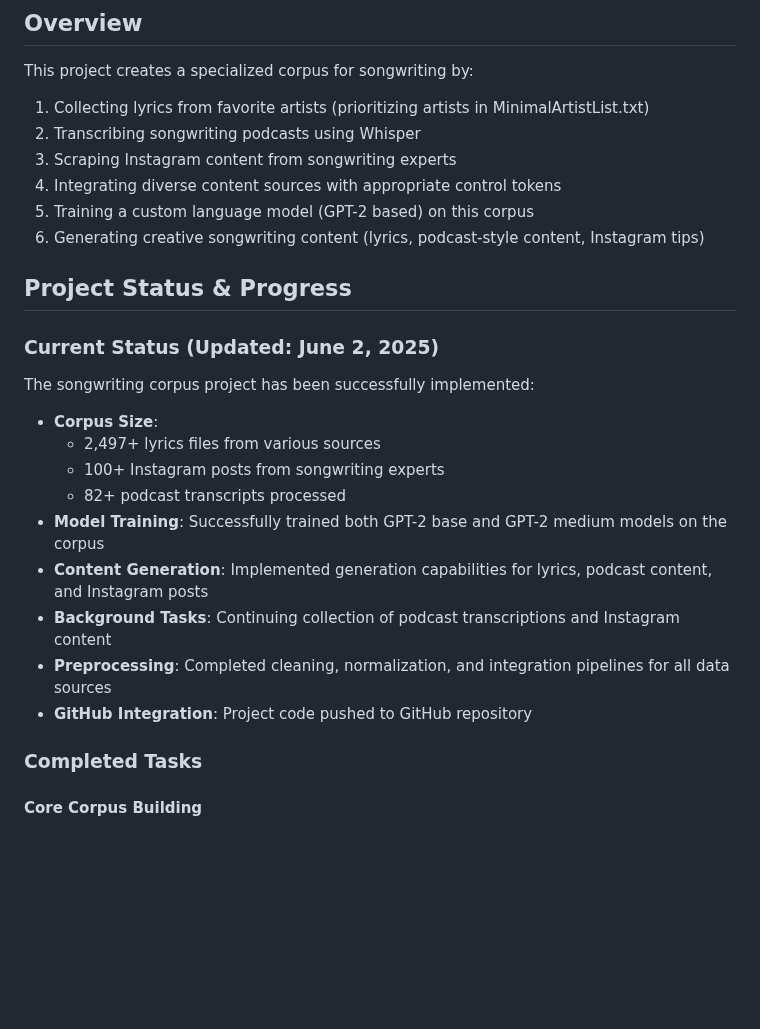
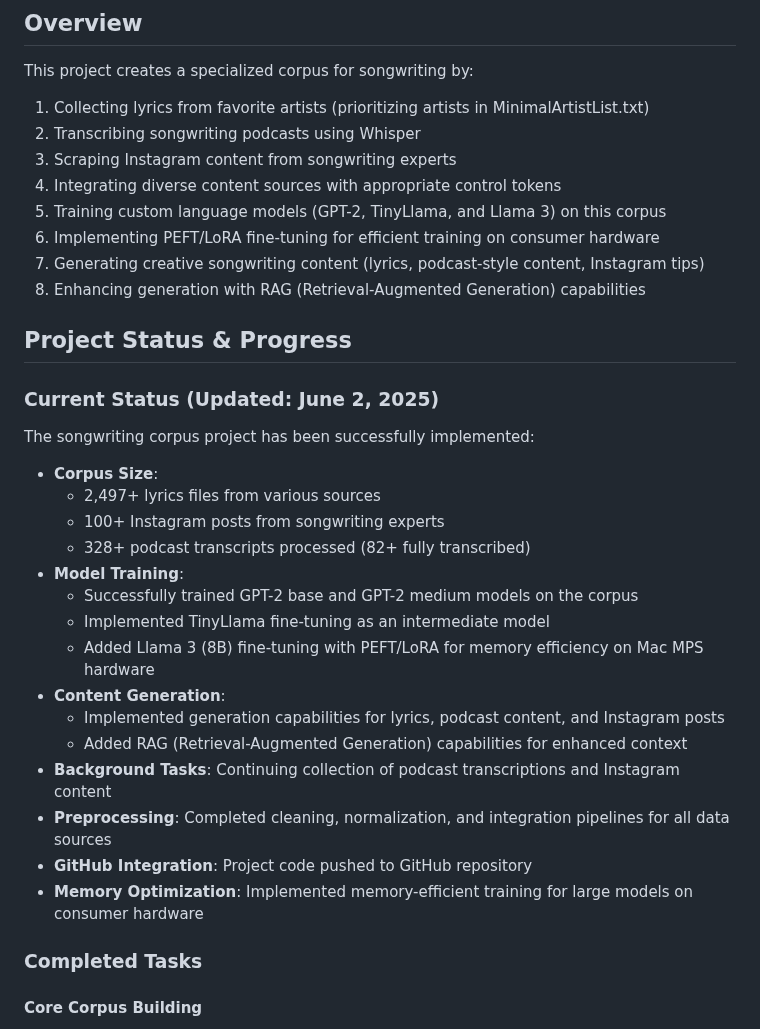
Before and after one commit to filmboy3/songwriting_corpus, a Markdown page: README.md, the part around one of its changes. Rendered like a GitHub page; blank space fills up the shorter version.

Commit message:
Update documentation with Llama 3 fine-tuning details

```diff
--- a/README.md
+++ b/README.md
@@ -10,8 +10,10 @@ This project creates a specialized corpus for songwriting by:
 2. Transcribing songwriting podcasts using Whisper
 3. Scraping Instagram content from songwriting experts
 4. Integrating diverse content sources with appropriate control tokens
-5. Training a custom language model (GPT-2 based) on this corpus
-6. Generating creative songwriting content (lyrics, podcast-style content, Instagram tips)
+5. Training custom language models (GPT-2, TinyLlama, and Llama 3) on this corpus
+6. Implementing PEFT/LoRA fine-tuning for efficient training on consumer hardware
+7. Generating creative songwriting content (lyrics, podcast-style content, Instagram tips)
+8. Enhancing generation with RAG (Retrieval-Augmented Generation) capabilities
 
 ## Project Status & Progress
 
@@ -22,12 +24,18 @@ The songwriting corpus project has been successfully implemented:
 - **Corpus Size**:
   - 2,497+ lyrics files from various sources
   - 100+ Instagram posts from songwriting experts
-  - 82+ podcast transcripts processed
-- **Model Training**: Successfully trained both GPT-2 base and GPT-2 medium models on the corpus
-- **Content Generation**: Implemented generation capabilities for lyrics, podcast content, and Instagram posts
+  - 328+ podcast transcripts processed (82+ fully transcribed)
+- **Model Training**:
+  - Successfully trained GPT-2 base and GPT-2 medium models on the corpus
+  - Implemented TinyLlama fine-tuning as an intermediate model
+  - Added Llama 3 (8B) fine-tuning with PEFT/LoRA for memory efficiency on Mac MPS hardware
+- **Content Generation**:
+  - Implemented generation capabilities for lyrics, podcast content, and Instagram posts
+  - Added RAG (Retrieval-Augmented Generation) capabilities for enhanced context
 - **Background Tasks**: Continuing collection of podcast transcriptions and Instagram content
 - **Preprocessing**: Completed cleaning, normalization, and integration pipelines for all data sources
 - **GitHub Integration**: Project code pushed to GitHub repository
+- **Memory Optimization**: Implemented memory-efficient training for large models on consumer hardware
 
 ### Completed Tasks
 
```
Also changed, not shown: other parts of README.md (+14 -2 lines), podcasts/README.md (added, +140 -0 lines).
